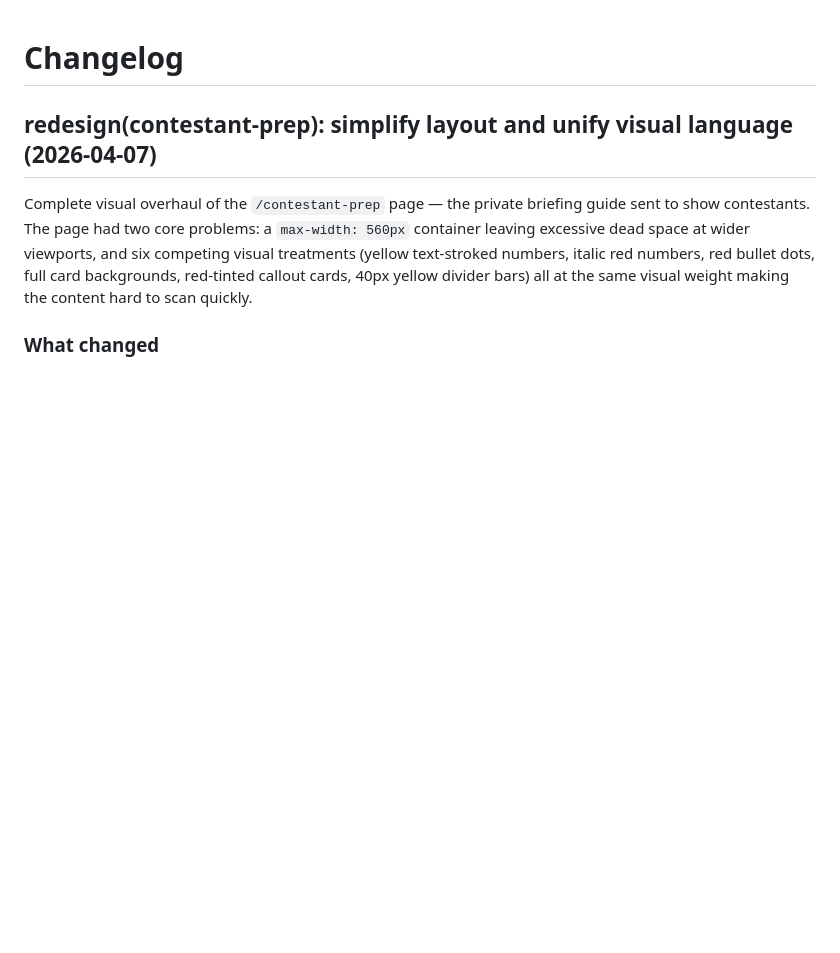
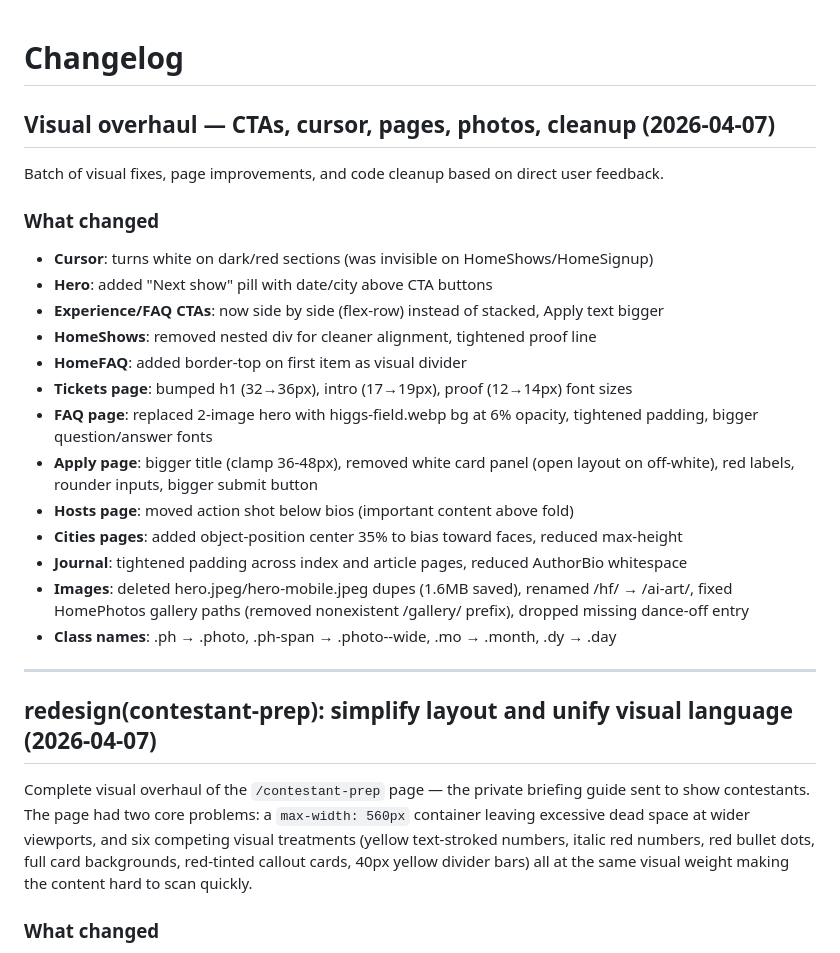
Before and after one commit to hellosurbhi/garam-website, a Markdown page: CHANGELOG.md, the part around the change. GitHub-like rendering; blank space fills up the shorter version.

Commit message:
docs: add changelog for visual overhaul batch
Co-Authored-By: Claude Sonnet 4.6 <noreply@anthropic.com>

```diff
--- a/CHANGELOG.md
+++ b/CHANGELOG.md
@@ -1,4 +1,25 @@
 # Changelog
+
+## Visual overhaul — CTAs, cursor, pages, photos, cleanup (2026-04-07)
+
+Batch of visual fixes, page improvements, and code cleanup based on direct user feedback.
+
+### What changed
+- **Cursor**: turns white on dark/red sections (was invisible on HomeShows/HomeSignup)
+- **Hero**: added "Next show" pill with date/city above CTA buttons
+- **Experience/FAQ CTAs**: now side by side (flex-row) instead of stacked, Apply text bigger
+- **HomeShows**: removed nested div for cleaner alignment, tightened proof line
+- **HomeFAQ**: added border-top on first item as visual divider
+- **Tickets page**: bumped h1 (32→36px), intro (17→19px), proof (12→14px) font sizes
+- **FAQ page**: replaced 2-image hero with higgs-field.webp bg at 6% opacity, tightened padding, bigger question/answer fonts
+- **Apply page**: bigger title (clamp 36-48px), removed white card panel (open layout on off-white), red labels, rounder inputs, bigger submit button
+- **Hosts page**: moved action shot below bios (important content above fold)
+- **Cities pages**: added object-position center 35% to bias toward faces, reduced max-height
+- **Journal**: tightened padding across index and article pages, reduced AuthorBio whitespace
+- **Images**: deleted hero.jpeg/hero-mobile.jpeg dupes (1.6MB saved), renamed /hf/ → /ai-art/, fixed HomePhotos gallery paths (removed nonexistent /gallery/ prefix), dropped missing dance-off entry
+- **Class names**: .ph → .photo, .ph-span → .photo--wide, .mo → .month, .dy → .day
+
+---
 
 ## redesign(contestant-prep): simplify layout and unify visual language (2026-04-07)
 
```
